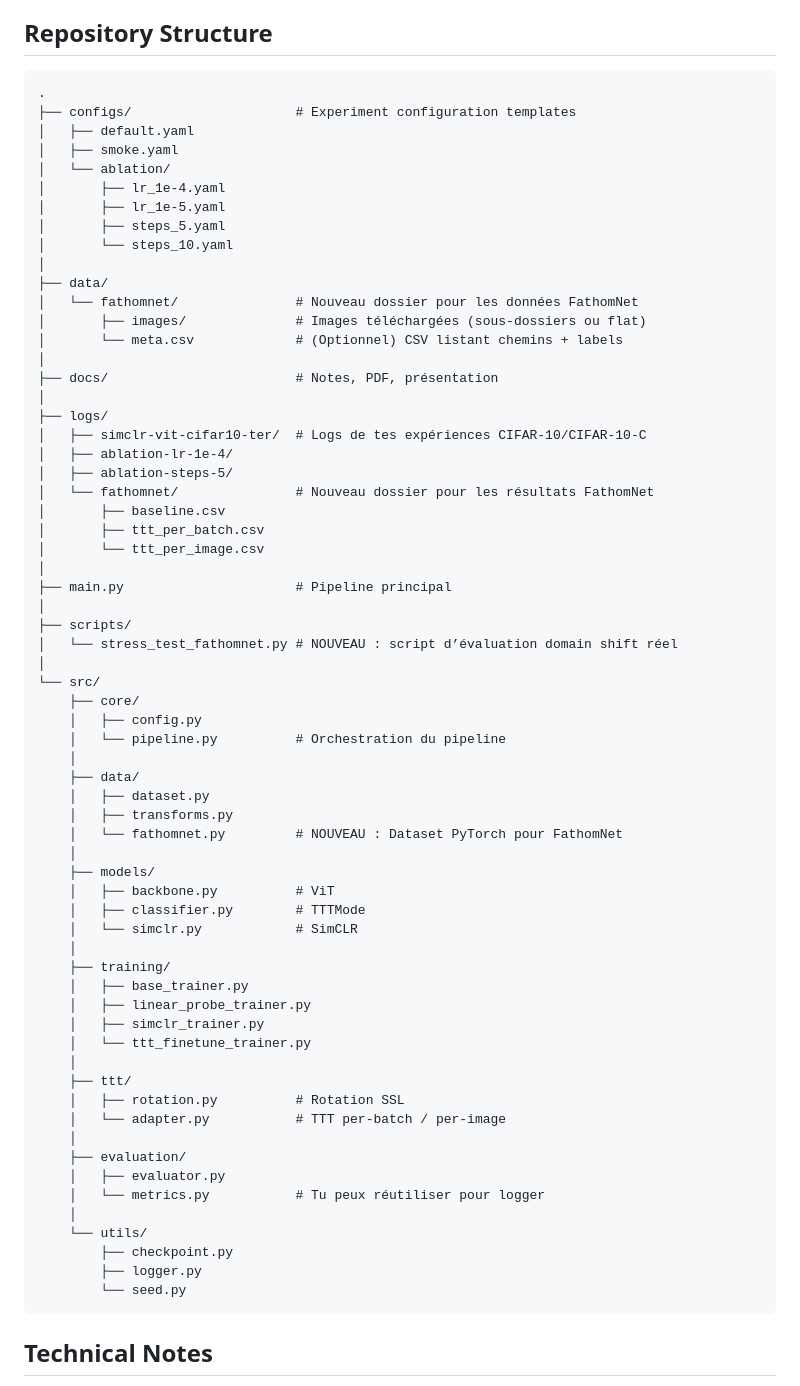
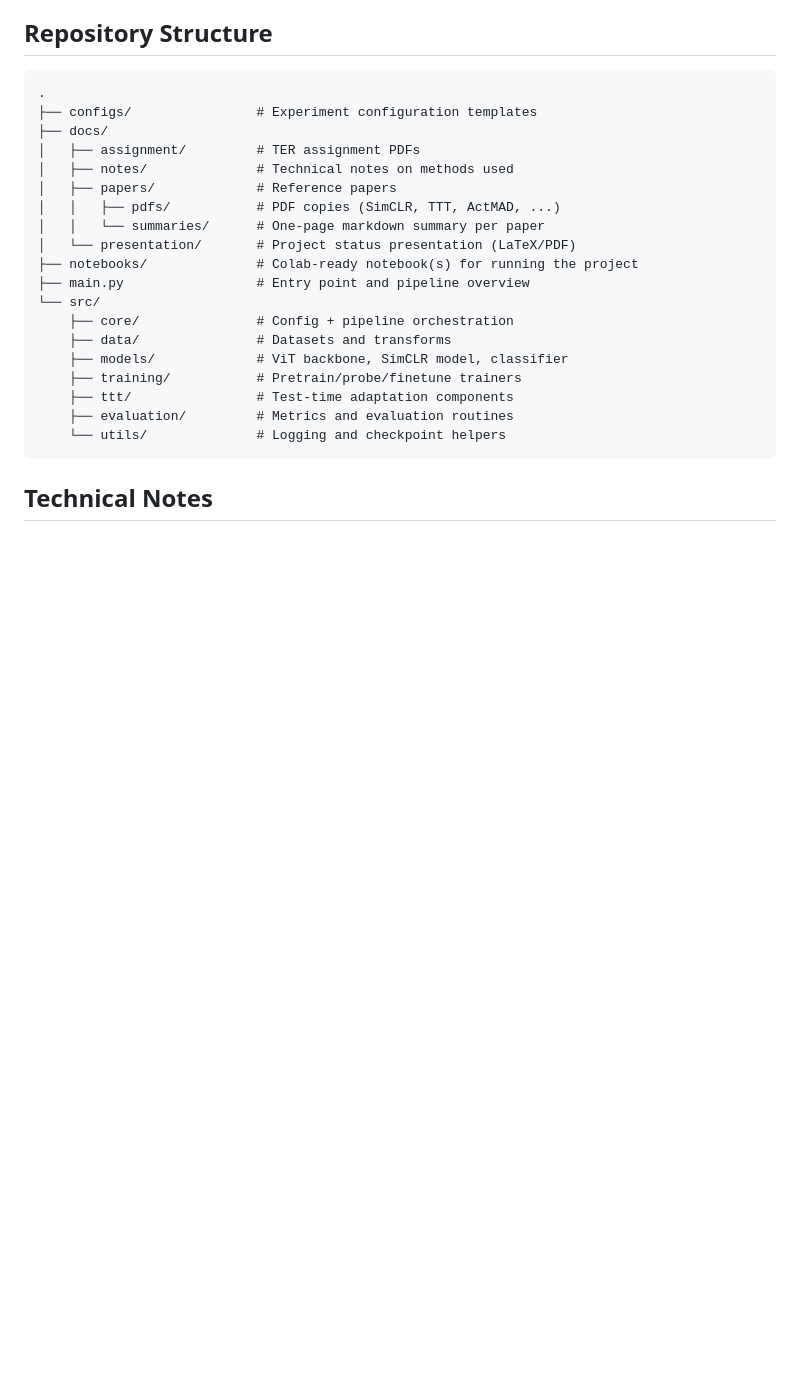
Before and after one commit to 3v3r51nc3/SelfSupervised-TTT-ImageClassification, a Markdown page: README.md, the part around the change. Drawn GitHub-style; blank space fills up the shorter version.

Commit message:
nouvelle structure du projet

````diff
--- a/README.md
+++ b/README.md
@@ -70,69 +70,24 @@ Build and evaluate a complete pipeline based on:
 ## Repository Structure
 ```text
 .
-├── configs/                     # Experiment configuration templates
-│   ├── default.yaml
-│   ├── smoke.yaml
-│   └── ablation/
-│       ├── lr_1e-4.yaml
-│       ├── lr_1e-5.yaml
-│       ├── steps_5.yaml
-│       └── steps_10.yaml
-│
-├── data/
-│   └── fathomnet/               # Nouveau dossier pour les données FathomNet
-│       ├── images/              # Images téléchargées (sous-dossiers ou flat)
-│       └── meta.csv             # (Optionnel) CSV listant chemins + labels
-│
-├── docs/                        # Notes, PDF, présentation
-│
-├── logs/
-│   ├── simclr-vit-cifar10-ter/  # Logs de tes expériences CIFAR-10/CIFAR-10-C
-│   ├── ablation-lr-1e-4/
-│   ├── ablation-steps-5/
-│   └── fathomnet/               # Nouveau dossier pour les résultats FathomNet
-│       ├── baseline.csv
-│       ├── ttt_per_batch.csv
-│       └── ttt_per_image.csv
-│
-├── main.py                      # Pipeline principal
-│
-├── scripts/
-│   └── stress_test_fathomnet.py # NOUVEAU : script d’évaluation domain shift réel
-│
+├── configs/                # Experiment configuration templates
+├── docs/
+│   ├── assignment/         # TER assignment PDFs
+│   ├── notes/              # Technical notes on methods used
+│   ├── papers/             # Reference papers
+│   │   ├── pdfs/           # PDF copies (SimCLR, TTT, ActMAD, ...)
+│   │   └── summaries/      # One-page markdown summary per paper
+│   └── presentation/       # Project status presentation (LaTeX/PDF)
+├── notebooks/              # Colab-ready notebook(s) for running the project
+├── main.py                 # Entry point and pipeline overview
 └── src/
-    ├── core/
-    │   ├── config.py
-    │   └── pipeline.py          # Orchestration du pipeline
-    │
-    ├── data/
-    │   ├── dataset.py
-    │   ├── transforms.py
-    │   └── fathomnet.py         # NOUVEAU : Dataset PyTorch pour FathomNet
-    │
-    ├── models/
-    │   ├── backbone.py          # ViT
-    │   ├── classifier.py        # TTTMode
-    │   └── simclr.py            # SimCLR
-    │
-    ├── training/
-    │   ├── base_trainer.py
-    │   ├── linear_probe_trainer.py
-    │   ├── simclr_trainer.py
-    │   └── ttt_finetune_trainer.py
-    │
-    ├── ttt/
-    │   ├── rotation.py          # Rotation SSL
-    │   └── adapter.py           # TTT per-batch / per-image
-    │
-    ├── evaluation/
-    │   ├── evaluator.py
-    │   └── metrics.py           # Tu peux réutiliser pour logger
-    │
-    └── utils/
-        ├── checkpoint.py
-        ├── logger.py
-        └── seed.py
+    ├── core/               # Config + pipeline orchestration
+    ├── data/               # Datasets and transforms
+    ├── models/             # ViT backbone, SimCLR model, classifier
+    ├── training/           # Pretrain/probe/finetune trainers
+    ├── ttt/                # Test-time adaptation components
+    ├── evaluation/         # Metrics and evaluation routines
+    └── utils/              # Logging and checkpoint helpers
 ```
 
 ## Technical Notes
````
